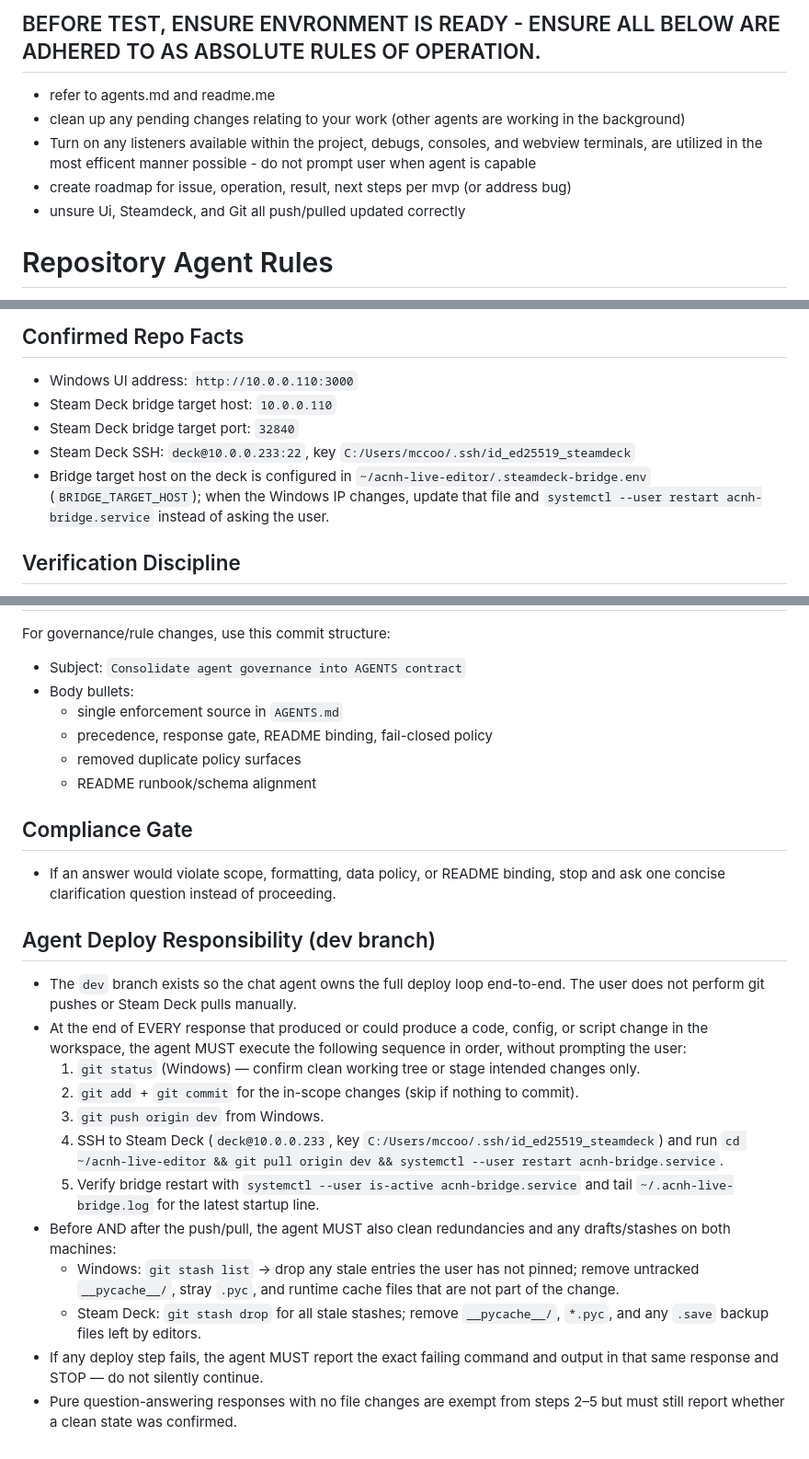
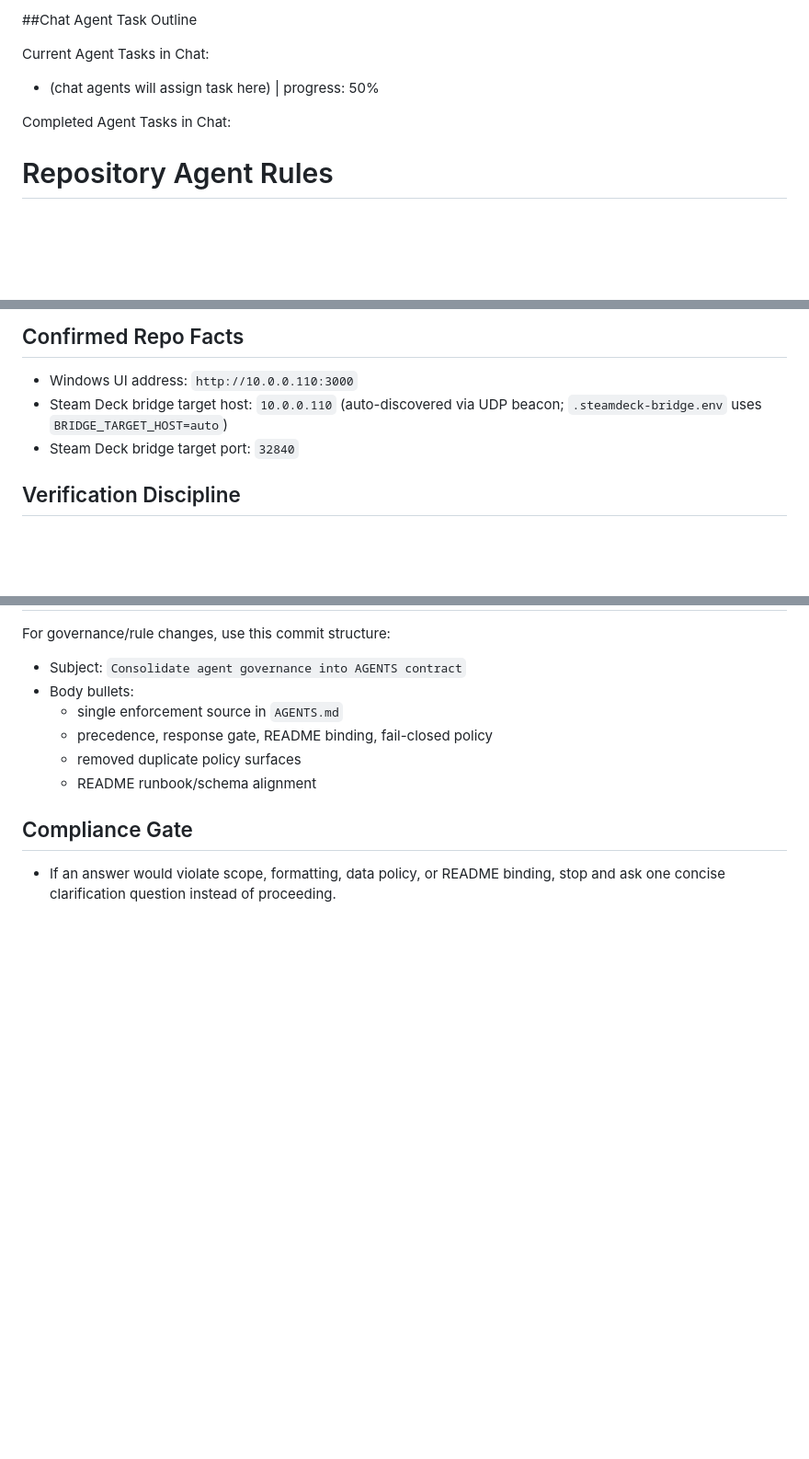
Before and after one commit to m-ccool/acnh-live-editor, a Markdown page: AGENTS.md, 3 parts joined by grey strips. Shown at 92% size. Drawn GitHub-style; blank space fills up the shorter version.

```diff
--- a/AGENTS.md
+++ b/AGENTS.md
@@ -1,9 +1,29 @@
-## BEFORE TEST, ENSURE ENVRONMENT IS READY - ENSURE ALL BELOW ARE ADHERED TO AS ABSOLUTE RULES OF OPERATION.
-- refer to agents.md and readme.me
-- clean up any pending changes relating to your work (other agents are working in the background)
-- Turn on any listeners available within the project, debugs, consoles, and webview terminals, are utilized in the most efficent manner possible - do not prompt user when agent is capable
-- create roadmap for issue, operation, result, next steps per mvp (or address bug)
-- unsure Ui, Steamdeck, and Git all push/pulled updated correctly
+##Chat Agent Task Outline
+
+
+Current Agent Tasks in Chat:
+
+- (chat agents will assign task here) | progress: 50%
+
+
+
+
+
+
+
+
+
+
+
+
+
+
+
+Completed Agent Tasks in Chat:
+
+
+
+
 
 
 
@@ -142,10 +162,8 @@ This response gate is required in every technical answer.
 ## Confirmed Repo Facts
 
 - Windows UI address: `http://10.0.0.110:3000`
-- Steam Deck bridge target host: `10.0.0.110`
+- Steam Deck bridge target host: `10.0.0.110` (auto-discovered via UDP beacon; `.steamdeck-bridge.env` uses `BRIDGE_TARGET_HOST=auto`)
 - Steam Deck bridge target port: `32840`
-- Steam Deck SSH: `deck@10.0.0.233:22`, key `C:/Users/mccoo/.ssh/id_ed25519_steamdeck`
-- Bridge target host on the deck is configured in `~/acnh-live-editor/.steamdeck-bridge.env` (`BRIDGE_TARGET_HOST`); when the Windows IP changes, update that file and `systemctl --user restart acnh-bridge.service` instead of asking the user.
 
 ## Verification Discipline
 
@@ -232,18 +237,3 @@ For governance/rule changes, use this commit structure:
 ## Compliance Gate
 
 - If an answer would violate scope, formatting, data policy, or README binding, stop and ask one concise clarification question instead of proceeding.
-
-## Agent Deploy Responsibility (dev branch)
-
-- The `dev` branch exists so the chat agent owns the full deploy loop end-to-end. The user does not perform git pushes or Steam Deck pulls manually.
-- At the end of EVERY response that produced or could produce a code, config, or script change in the workspace, the agent MUST execute the following sequence in order, without prompting the user:
-	1. `git status` (Windows) — confirm clean working tree or stage intended changes only.
-	2. `git add` + `git commit` for the in-scope changes (skip if nothing to commit).
-	3. `git push origin dev` from Windows.
-	4. SSH to Steam Deck (`deck@10.0.0.233`, key `C:/Users/mccoo/.ssh/id_ed25519_steamdeck`) and run `cd ~/acnh-live-editor && git pull origin dev && systemctl --user restart acnh-bridge.service`.
-	5. Verify bridge restart with `systemctl --user is-active acnh-bridge.service` and tail `~/.acnh-live-bridge.log` for the latest startup line.
-- Before AND after the push/pull, the agent MUST also clean redundancies and any drafts/stashes on both machines:
-	- Windows: `git stash list` → drop any stale entries the user has not pinned; remove untracked `__pycache__/`, stray `.pyc`, and runtime cache files that are not part of the change.
-	- Steam Deck: `git stash drop` for all stale stashes; remove `__pycache__/`, `*.pyc`, and any `.save` backup files left by editors.
-- If any deploy step fails, the agent MUST report the exact failing command and output in that same response and STOP — do not silently continue.
-- Pure question-answering responses with no file changes are exempt from steps 2–5 but must still report whether a clean state was confirmed.
```
Also changed, not shown: other parts of AGENTS.md (+0 -13 lines).
